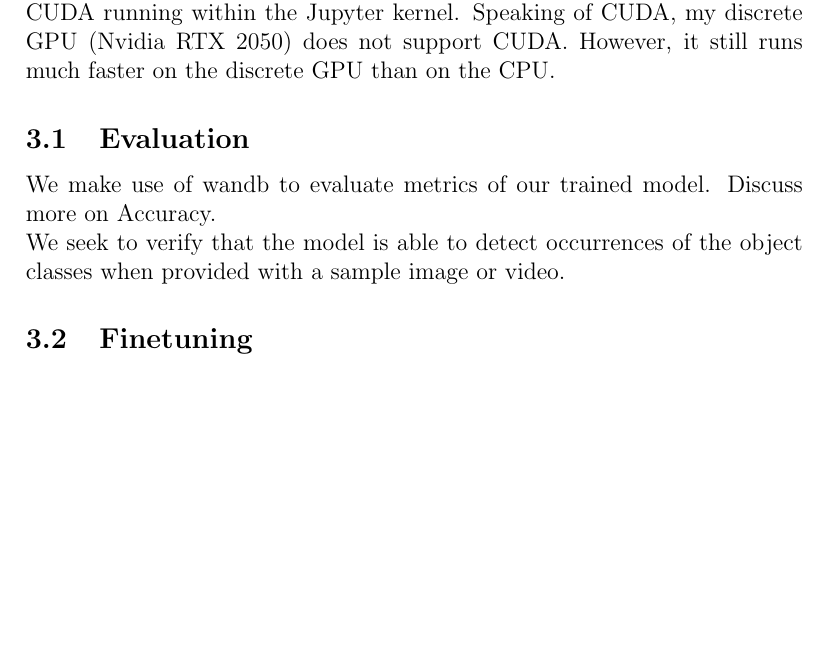
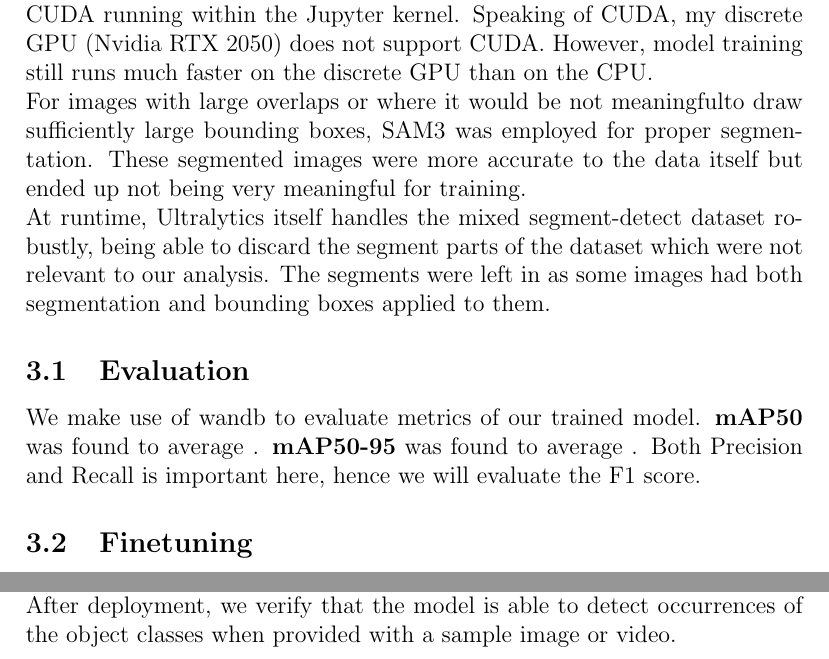
Before and after one commit to bladeacer/yolo-finetune, a LaTeX document (report.tex): part of page 3 of 4 before the commit and two parts of pages 3 and 4 of 4 after it, the two joined at a grey line, cut so that both start at the same text, the shorter picture padded with empty space. Compiled offline with pdfLaTeX.

Commit message:
Updated report

```diff
--- a/report.tex
+++ b/report.tex
@@ -46,13 +46,17 @@
     \section{Model training}
     A 80-10-10 train-test-validation split was employed on the dataset for evaluation purposes. The model training was runned locally on my laptop.
 
-    As my hardware specifications are not the best, I had to run model training outside of the Jupyter Lab instance to prevent Out of Memory issues from CUDA running within the Jupyter kernel. Speaking of CUDA, my discrete GPU (Nvidia RTX 2050) does not support CUDA. However, it still runs much faster on the discrete GPU than on the CPU.
+    As my hardware specifications are not the best, I had to run model training outside of the Jupyter Lab instance to prevent Out of Memory issues from CUDA running within the Jupyter kernel. Speaking of CUDA, my discrete GPU (Nvidia RTX 2050) does not support CUDA. However, model training still runs much faster on the discrete GPU than on the CPU.
+
+    For images with large overlaps or where it would be not meaningfulto draw sufficiently large bounding boxes, SAM3 was employed for proper segmentation. These segmented images were more accurate to the data itself but ended up not being very meaningful for training.
+
+    At runtime, Ultralytics itself handles the mixed segment-detect dataset robustly, being able to discard the segment parts of the dataset which were not relevant to our analysis. The segments were left in as some images had both segmentation and bounding boxes applied to them.
 
     \subsection{Evaluation}
     We make use of wandb to evaluate metrics of our trained model.
-    Discuss more on Accuracy.
-
-    We seek to verify that the model is able to detect occurrences of the object classes when provided with a sample image or video.
+    \textbf{mAP50} was found to average .
+    \textbf{mAP50-95} was found to average .
+    Both Precision and Recall is important here, hence we will evaluate the F1 score.
 
     \subsection{Finetuning}
     Hence, certain parameters had to be finetuned to reduce CPU bottlenecks and improve performance metrics. The epoch count was increased from the default 30 to 40, with a patience metric of 5 so that the model does not keep training without any meaningful improvement.
@@ -61,6 +65,8 @@
     After we have successfully created and finetuned the model, we will export it to as a model artefact.
 
     This was then deployed to a HuggingFace Spaces instance.
+
+    After deployment, we verify that the model is able to detect occurrences of the object classes when provided with a sample image or video.
     \section{Conclusion}
     In conclusion, we have prepared, trained and deployed a finetuned instance of YOLOv11.
 
```
Also changed, not shown: report.tex (8 more changed lines).
